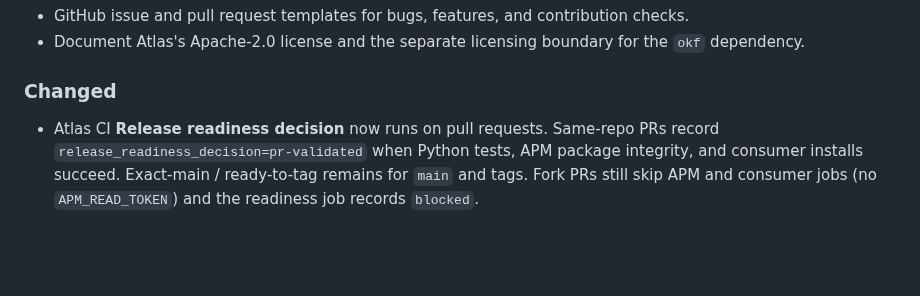
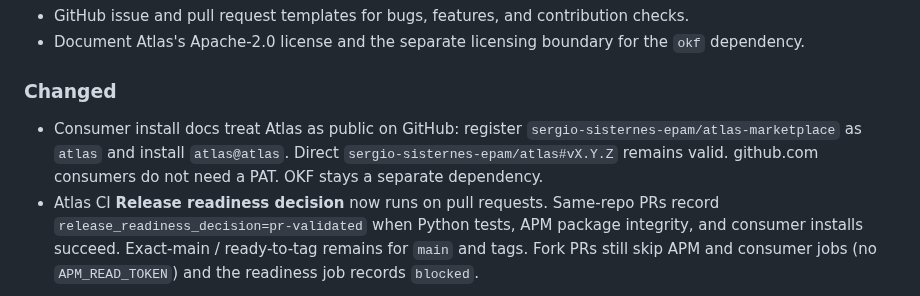
Before and after one commit to sergio-sisternes-epam/atlas, a Markdown page: CHANGELOG.md, the part around the change. Drawn GitHub-style; blank space fills up the shorter version.

```diff
--- a/CHANGELOG.md
+++ b/CHANGELOG.md
@@ -11,6 +11,10 @@
 
 ### Changed
 
+- Consumer install docs treat Atlas as public on GitHub: register
+  `sergio-sisternes-epam/atlas-marketplace` as `atlas` and install
+  `atlas@atlas`. Direct `sergio-sisternes-epam/atlas#vX.Y.Z` remains valid.
+  github.com consumers do not need a PAT. OKF stays a separate dependency.
 - Atlas CI **Release readiness decision** now runs on pull requests. Same-repo
   PRs record `release_readiness_decision=pr-validated` when Python tests, APM
   package integrity, and consumer installs succeed. Exact-main / ready-to-tag
```
Also changed, not shown: CONTRIBUTING.md (+6 -9 lines), README.md (+12 -10 lines).
